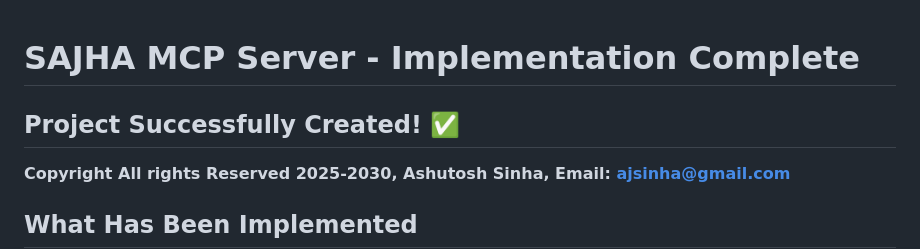
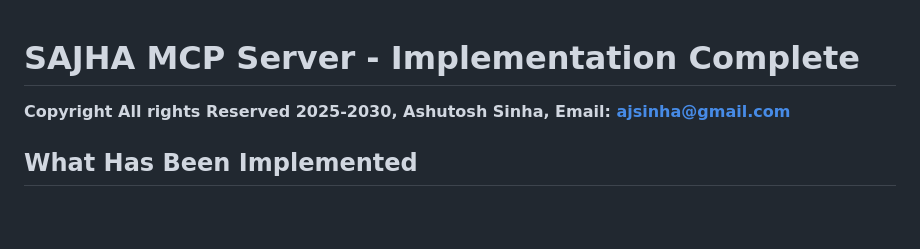
Before and after one commit to algowizzzz/sajhamcpserver, a Markdown page: docs/IMPLEMENTATION_SUMMARY.md, the part around the change. Rendered like a GitHub page; blank space fills up the shorter version.

```diff
--- a/docs/IMPLEMENTATION_SUMMARY.md
+++ b/docs/IMPLEMENTATION_SUMMARY.md
@@ -1,6 +1,6 @@
 # SAJHA MCP Server - Implementation Complete
 
-## Project Successfully Created! ✅
+
 
 
 
```
